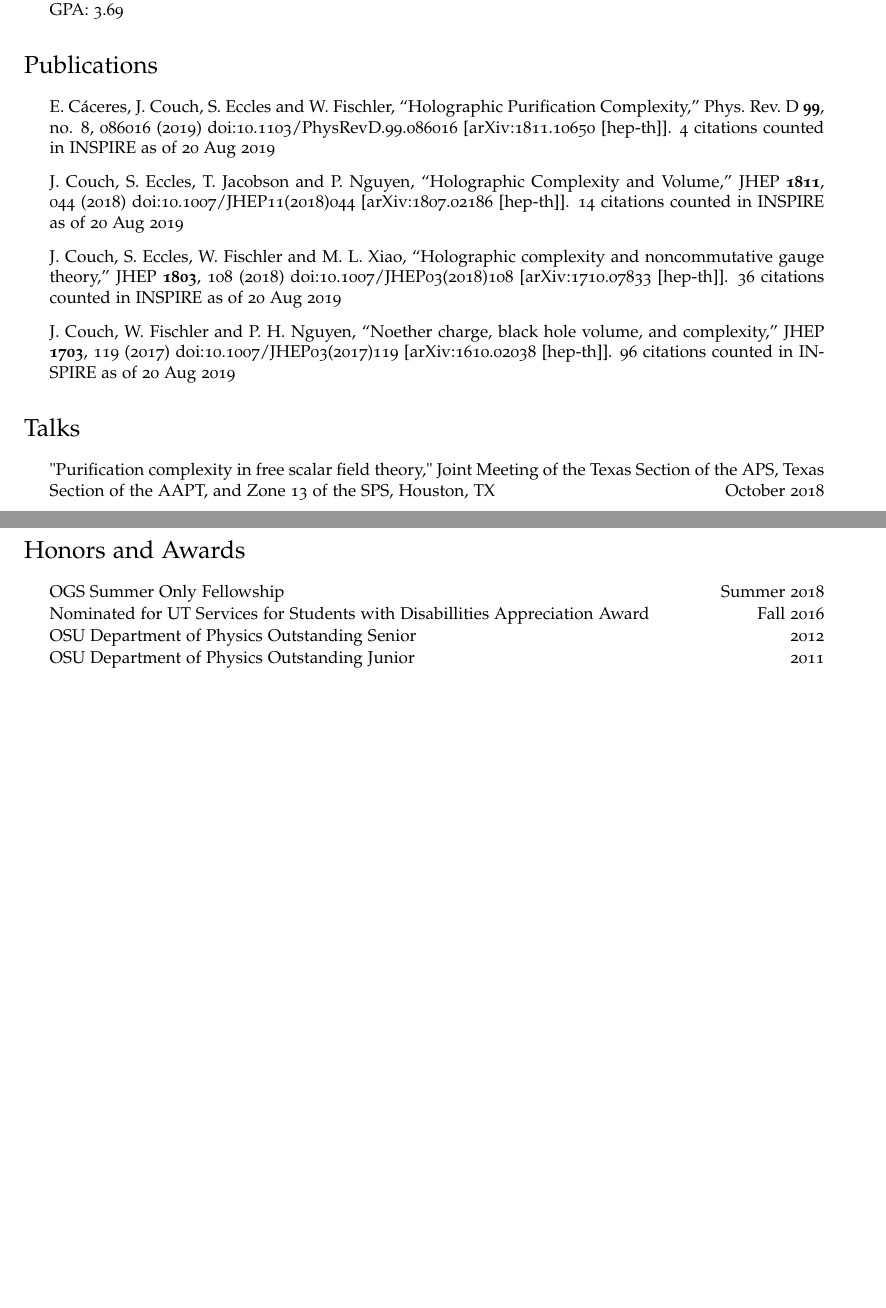
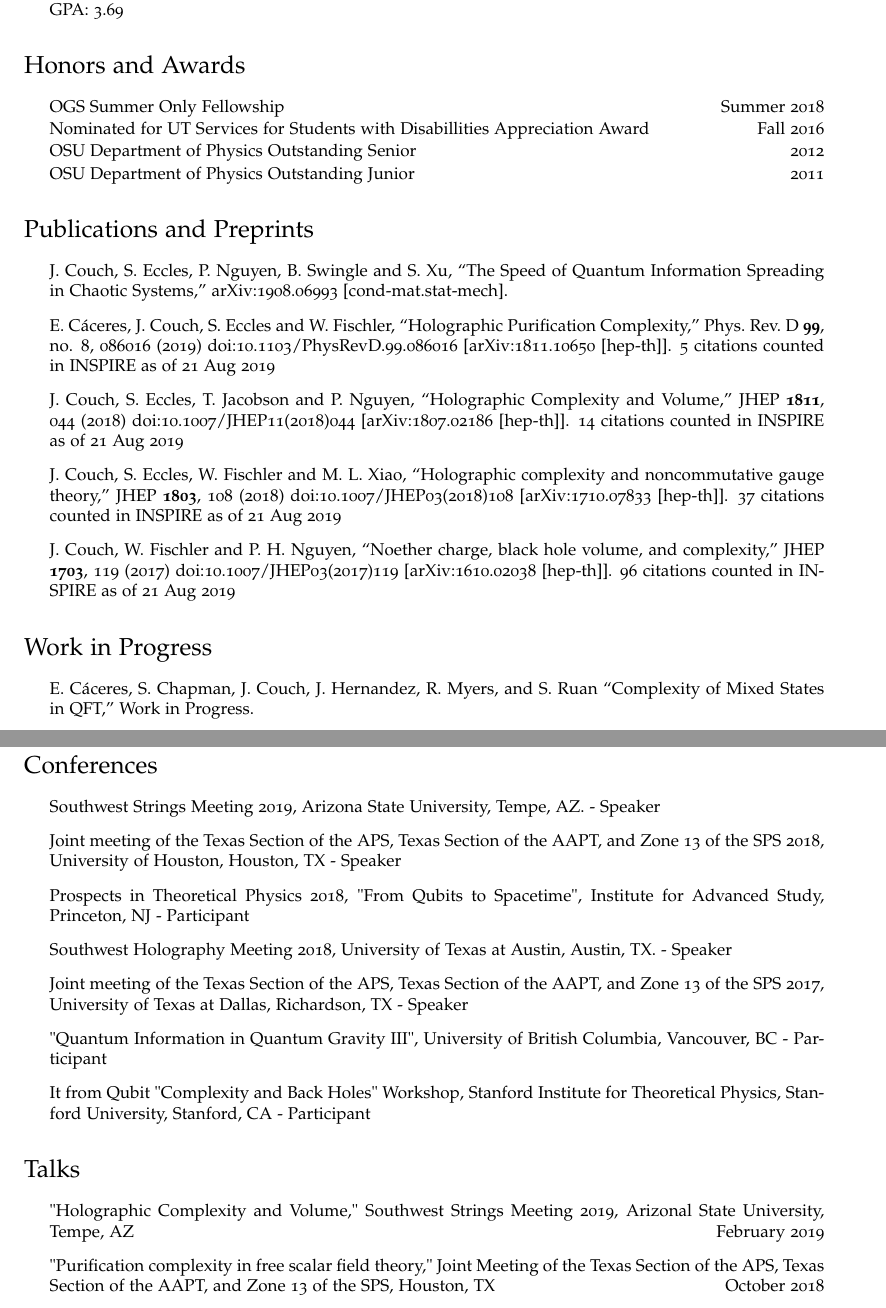
Before and after one commit to IosiaLectus/iosialectus.github.io, a LaTeX CV (assets/cv/cv.tex): two parts of pages 1 and 2 of 2, joined at a grey line, cut so that both start at the same text, the shorter picture padded with empty space. Compiled offline with pdfLaTeX.

Commit message:
updated CV according to feedback from Elena

```diff
--- a/assets/cv/cv.tex
+++ b/assets/cv/cv.tex
@@ -116,17 +116,35 @@
 
 \end{itemize}
 
-\section*{Publications}
+\section*{Honors and Awards}
+\begin{itemize} \itemsep1pt \parskip0pt \parsep0pt
+
+\item OGS Summer Only Fellowship \hfill{Summer 2018}
+
+\item Nominated for UT Services for Students with Disabillities Appreciation Award \hfill{Fall 2016}
+
+\item OSU Department of Physics Outstanding Senior \hfill{2012}
+
+\item OSU Department of Physics Outstanding Junior \hfill{2011}
+\end{itemize}
+
+\section*{Publications and Preprints}
 \begin{itemize}
 
 \item
-  E.~Cáceres, J.~Couch, S.~Eccles and W.~Fischler,
+  J.~Couch, S.~Eccles, P.~Nguyen, B.~Swingle and S.~Xu,
+  ``The Speed of Quantum Information Spreading in Chaotic Systems,''
+  arXiv:1908.06993 [cond-mat.stat-mech].
+  %%CITATION = ARXIV:1908.06993;%%
+
+\item
+  E.~C\'aceres, J.~Couch, S.~Eccles and W.~Fischler,
   ``Holographic Purification Complexity,''
   Phys.\ Rev.\ D {\bf 99}, no. 8, 086016 (2019)
   doi:10.1103/PhysRevD.99.086016
   [arXiv:1811.10650 [hep-th]].
   %%CITATION = doi:10.1103/PhysRevD.99.086016;%%
-  4 citations counted in INSPIRE as of 20 Aug 2019
+  5 citations counted in INSPIRE as of 21 Aug 2019
 
 \item
   J.~Couch, S.~Eccles, T.~Jacobson and P.~Nguyen,
@@ -135,7 +153,7 @@
   doi:10.1007/JHEP11(2018)044
   [arXiv:1807.02186 [hep-th]].
   %%CITATION = doi:10.1007/JHEP11(2018)044;%%
-  14 citations counted in INSPIRE as of 20 Aug 2019
+  14 citations counted in INSPIRE as of 21 Aug 2019
 
 \item
   J.~Couch, S.~Eccles, W.~Fischler and M.~L.~Xiao,
@@ -144,7 +162,7 @@
   doi:10.1007/JHEP03(2018)108
   [arXiv:1710.07833 [hep-th]].
   %%CITATION = doi:10.1007/JHEP03(2018)108;%%
-  36 citations counted in INSPIRE as of 20 Aug 2019
+  37 citations counted in INSPIRE as of 21 Aug 2019
 
 \item
   J.~Couch, W.~Fischler and P.~H.~Nguyen,
@@ -153,13 +171,44 @@
   doi:10.1007/JHEP03(2017)119
   [arXiv:1610.02038 [hep-th]].
   %%CITATION = doi:10.1007/JHEP03(2017)119;%%
-  96 citations counted in INSPIRE as of 20 Aug 2019
+  96 citations counted in INSPIRE as of 21 Aug 2019
 
+
+\end{itemize}
+
+\section*{Work in Progress}
+\begin{itemize}
+
+\item
+  E.~C\'aceres, S.~Chapman, J.~Couch, J.~Hernandez, R.~Myers, and S.~Ruan
+  ``Complexity of Mixed States in QFT,''
+  Work in Progress.
+
+\end{itemize}
+
+\section*{Conferences}
+\begin{itemize}
+
+\item Southwest Strings Meeting 2019, Arizona State University, Tempe, AZ. - Speaker
+
+\item Joint meeting of the Texas Section of the APS, Texas Section of the AAPT, and Zone 13 of the SPS 2018, University of Houston, Houston, TX - Speaker
+
+\item Prospects in Theoretical Physics 2018, "From Qubits to Spacetime", Institute for Advanced Study, Princeton, NJ - Participant
+
+\item Southwest Holography Meeting 2018, University of Texas at Austin, Austin, TX. - Speaker
+
+\item Joint meeting of the Texas Section of the APS, Texas Section of the AAPT, and Zone 13 of the SPS 2017, University of Texas at Dallas, Richardson, TX - Speaker
+
+\item "Quantum Information in Quantum Gravity III", University of British Columbia, Vancouver, BC - Participant
+
+\item It from Qubit "Complexity and Back Holes" Workshop, Stanford Institute for Theoretical Physics, Stanford University, Stanford, CA - Participant
 
 \end{itemize}
 
 \section*{Talks}
 \begin{itemize}
+
+\item "Holographic Complexity and Volume," Southwest Strings Meeting 2019, Arizonal State University, Tempe, AZ \hfill February 2019
 
 \item "Purification complexity in free scalar field theory," Joint Meeting of the Texas Section of the APS, Texas Section of the AAPT, and Zone 13 of the SPS, Houston, TX \hfill October 2018
 
```
Also changed, not shown: assets/cv/cv.pdf, assets/cv/cv.tex (16 more changed lines).
